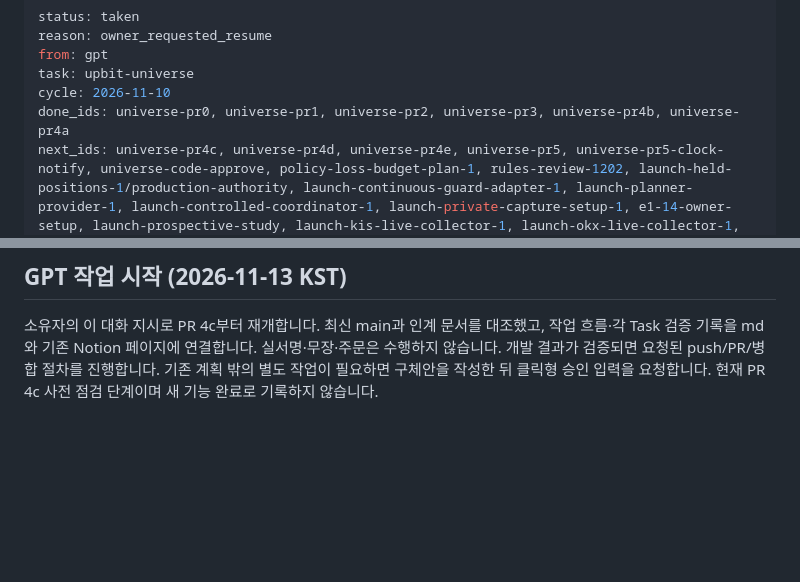
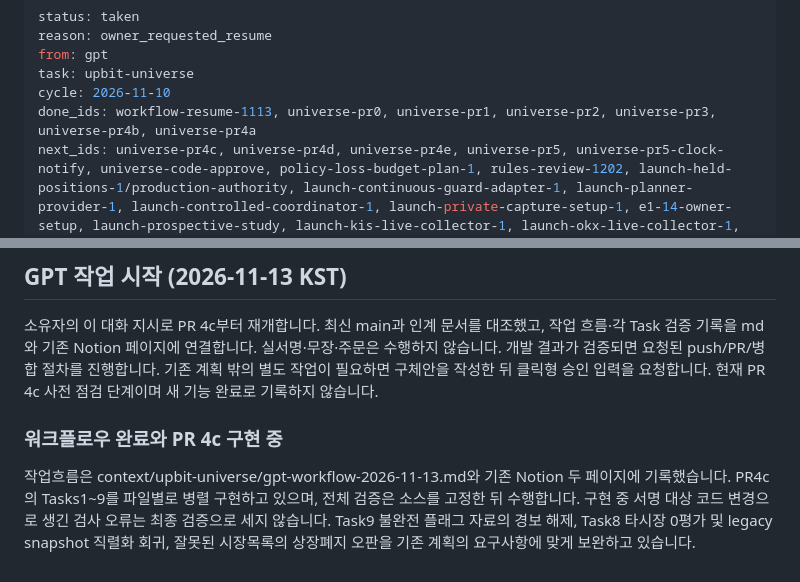
Before and after one commit to xkg4real/tradegen, a Markdown page: CURRENT.md, 2 parts joined by grey strips. Rendered like a GitHub page; blank space fills up the shorter version.

Commit message:
handoff: log workflow completion and PR4c integration findings

```diff
--- a/CURRENT.md
+++ b/CURRENT.md
@@ -4,7 +4,7 @@ reason: owner_requested_resume
 from: gpt
 task: upbit-universe
 cycle: 2026-11-10
-done_ids: universe-pr0, universe-pr1, universe-pr2, universe-pr3, universe-pr4b, universe-pr4a
+done_ids: workflow-resume-1113, universe-pr0, universe-pr1, universe-pr2, universe-pr3, universe-pr4b, universe-pr4a
 next_ids: universe-pr4c, universe-pr4d, universe-pr4e, universe-pr5, universe-pr5-clock-notify, universe-code-approve, policy-loss-budget-plan-1, rules-review-1202, launch-held-positions-1/production-authority, launch-continuous-guard-adapter-1, launch-planner-provider-1, launch-controlled-coordinator-1, launch-private-capture-setup-1, e1-14-owner-setup, launch-prospective-study, launch-kis-live-collector-1, launch-okx-live-collector-1, launch-multi-market-validation-1
 updated_at: 2026-11-13T16:52:19+09:00
 stale_after_hours: 3
@@ -161,3 +161,7 @@ OPENBLAS_NUM_THREADS=1 TRADEGEN_RUNS_DIR=<scratch> python -X utf8 -m tests.run_a
 ## GPT 작업 시작 (2026-11-13 KST)
 
 소유자의 이 대화 지시로 PR 4c부터 재개합니다. 최신 main과 인계 문서를 대조했고, 작업 흐름·각 Task 검증 기록을 md와 기존 Notion 페이지에 연결합니다. 실서명·무장·주문은 수행하지 않습니다. 개발 결과가 검증되면 요청된 push/PR/병합 절차를 진행합니다. 기존 계획 밖의 별도 작업이 필요하면 구체안을 작성한 뒤 클릭형 승인 입력을 요청합니다. 현재 PR 4c 사전 점검 단계이며 새 기능 완료로 기록하지 않습니다.
+
+### 워크플로우 완료와 PR 4c 구현 중
+
+작업흐름은 context/upbit-universe/gpt-workflow-2026-11-13.md와 기존 Notion 두 페이지에 기록했습니다. PR4c의 Tasks1~9를 파일별로 병렬 구현하고 있으며, 전체 검증은 소스를 고정한 뒤 수행합니다. 구현 중 서명 대상 코드 변경으로 생긴 검사 오류는 최종 검증으로 세지 않습니다. Task9 불완전 플래그 자료의 경보 해제, Task8 타시장 0평가 및 legacy snapshot 직렬화 회귀, 잘못된 시장목록의 상장폐지 오판을 기존 계획의 요구사항에 맞게 보완하고 있습니다.
```
Also changed, not shown: LEDGER.md (+1 -0 lines).
